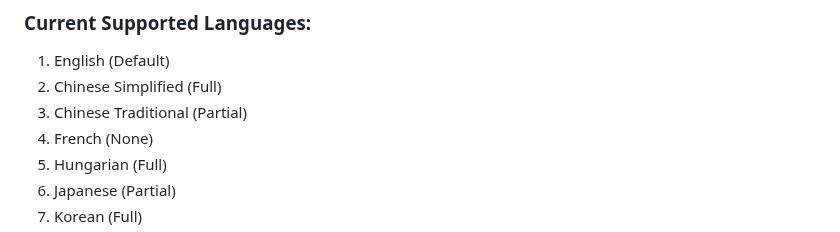
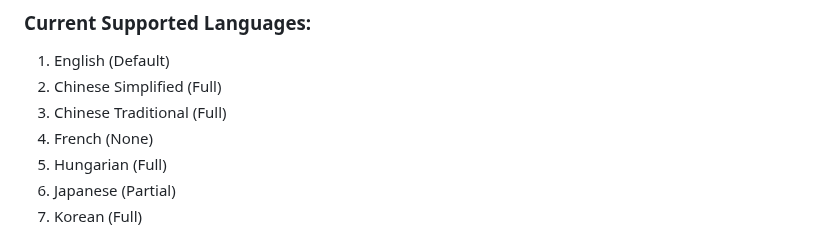
Before and after one commit to MDModsDev/MuseDashModTools, a Markdown page: README.md, the part around the change. Rendered like a GitHub page.

Commit message:
[skip ci] Update README.md

```diff
--- a/README.md
+++ b/README.md
@@ -44,7 +44,7 @@
 
 1. English (Default)
 2. Chinese Simplified (Full)
-3. Chinese Traditional (Partial)
+3. Chinese Traditional (Full)
 4. French (None)
 5. Hungarian (Full)
 6. Japanese (Partial)
```
